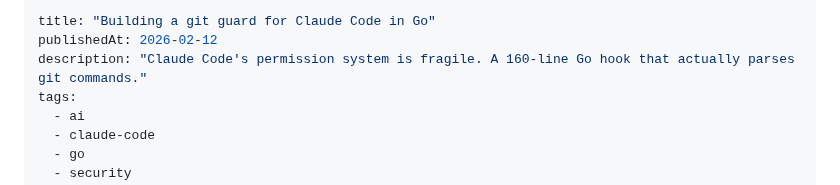
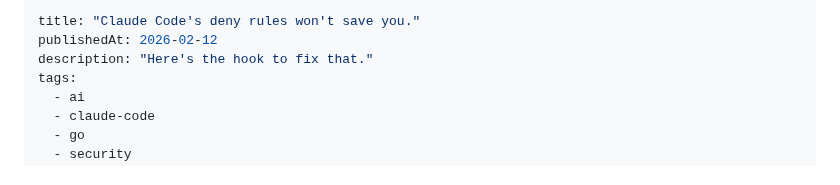
Before and after one commit to adriangalilea/adriangalilea.com, a Markdown page: content/claude-code-git-guard.md, the part around the change. Drawn GitHub-style.

Commit message:
fix: rewrite title and description — lead with the pain

```diff
--- a/content/claude-code-git-guard.md
+++ b/content/claude-code-git-guard.md
@@ -1,7 +1,7 @@
 ---
-title: "Building a git guard for Claude Code in Go"
+title: "Claude Code's deny rules won't save you."
 publishedAt: 2026-02-12
-description: "Claude Code's permission system is fragile. A 160-line Go hook that actually parses git commands."
+description: "Here's the hook to fix that."
 tags:
   - ai
   - claude-code
```
